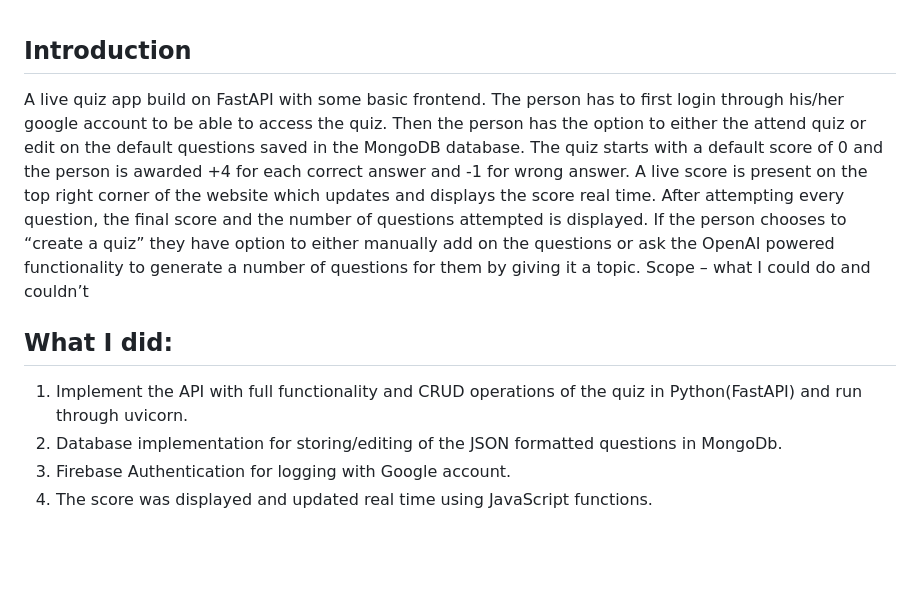
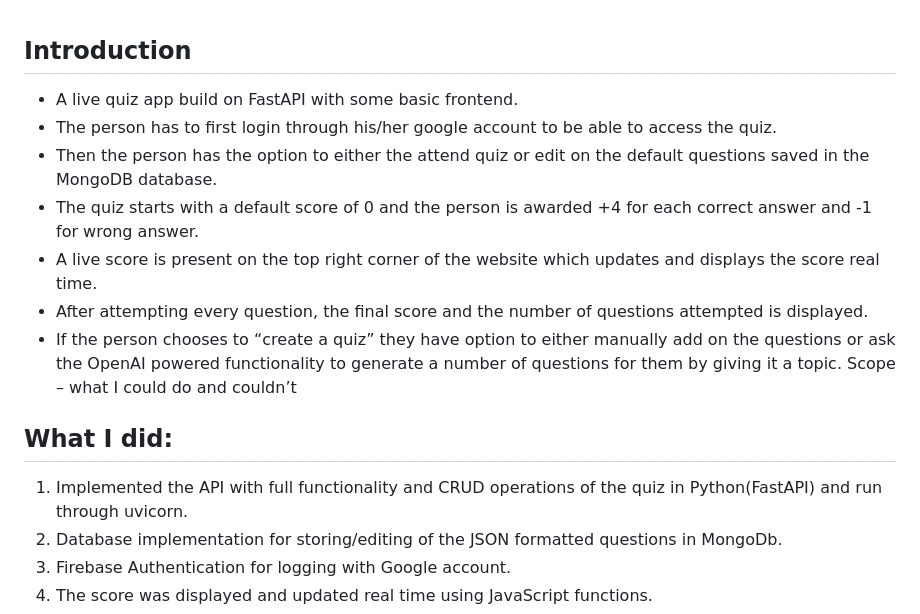
Before and after one commit to Ashutxshj/fixit-Ai-Assessment, a Markdown page: README.md, the part around the change printed below. Rendered like a GitHub page; blank space fills up the shorter version.

```diff
--- a/README.md
+++ b/README.md
@@ -1,11 +1,14 @@
 ## Introduction
-A live quiz app build on FastAPI with some basic frontend. The person has to first login through his/her google account to be able to access the quiz.
-Then the person has the option to either the attend quiz or edit on the default questions saved in the MongoDB database.
-The quiz starts with a default score of 0 and the person is awarded +4 for each correct answer and -1 for wrong answer. A live score is present on the top right corner of the website which updates and displays the score real time. After attempting every question, the final score and the number of questions attempted is displayed.
- If the person chooses to “create a quiz” they have option to either manually add on the questions or ask the OpenAI powered functionality to generate a number of questions for them by giving it a topic.
+* A live quiz app build on FastAPI with some basic frontend.
+* The person has to first login through his/her google account to be able to access the quiz.
+* Then the person has the option to either the attend quiz or edit on the default questions saved in the MongoDB database.
+* The quiz starts with a default score of 0 and the person is awarded +4 for each correct answer and -1 for wrong answer.
+* A live score is present on the top right corner of the website which updates and displays the score real time.
+* After attempting every question, the final score and the number of questions attempted is displayed.
+* If the person chooses to “create a quiz” they have option to either manually add on the questions or ask the OpenAI powered functionality to generate a number of questions for them by giving it a topic.
 Scope – what I could do and couldn’t
 ## What I did:
-1.	Implement the API with full functionality and CRUD operations of the quiz in Python(FastAPI) and run through uvicorn.
+1.	Implemented the API with full functionality and CRUD operations of the quiz in Python(FastAPI) and run through uvicorn.
 2.	Database implementation for storing/editing of the JSON formatted questions in MongoDb.
 3.	Firebase Authentication for logging with Google account.
 4.	The score was displayed and updated real time using JavaScript functions.
```
Also changed, not shown: other parts of README.md (+2 -2 lines).
